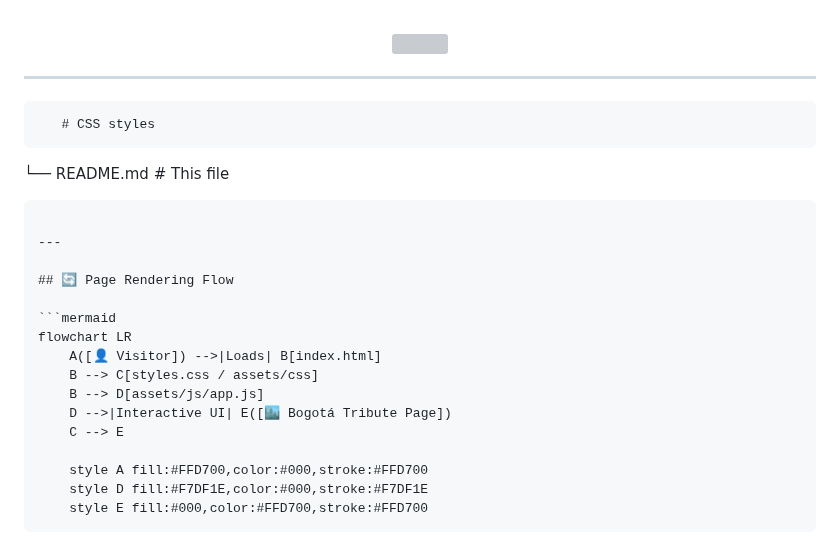
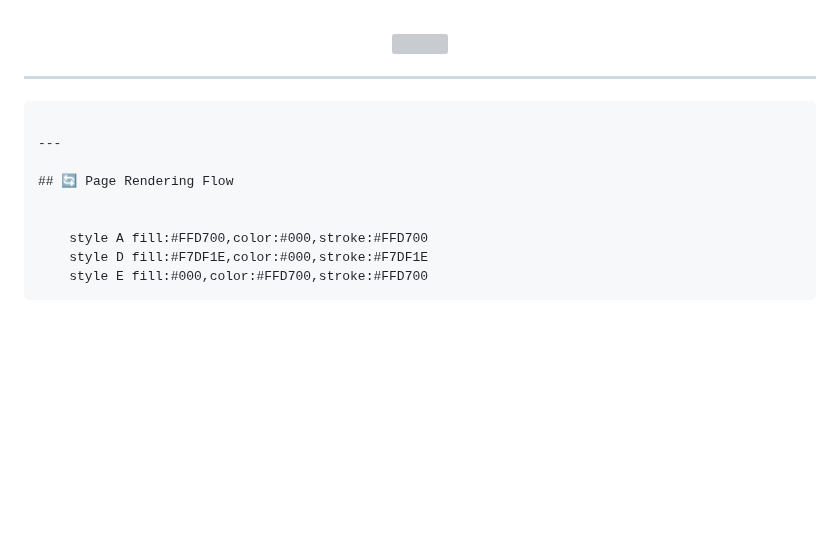
Before and after one commit to NietoDeveloper/BogotaCityTributte, a Markdown page: README.md, the part around the change. Rendered like a GitHub page; blank space fills up the shorter version; grey boxes are pictures that could not be loaded.

````diff
--- a/README.md
+++ b/README.md
@@ -181,22 +181,13 @@ MIT License. See [LICENSE](./LICENSE) for details.
 ---
 
 
-       # CSS styles
 
-└── README.md                      # This file
 ```
 
 ---
 
 ## 🔄 Page Rendering Flow
 
-```mermaid
-flowchart LR
-    A([👤 Visitor]) -->|Loads| B[index.html]
-    B --> C[styles.css / assets/css]
-    B --> D[assets/js/app.js]
-    D -->|Interactive UI| E([🏙️ Bogotá Tribute Page])
-    C --> E
 
     style A fill:#FFD700,color:#000,stroke:#FFD700
     style D fill:#F7DF1E,color:#000,stroke:#F7DF1E
````
